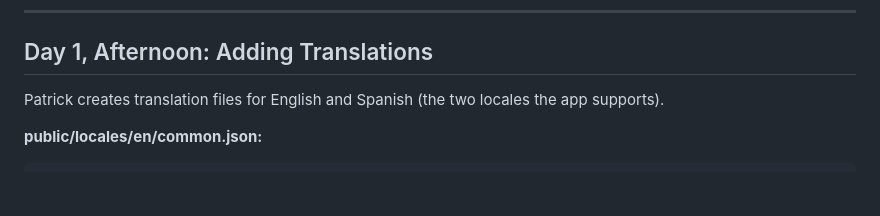
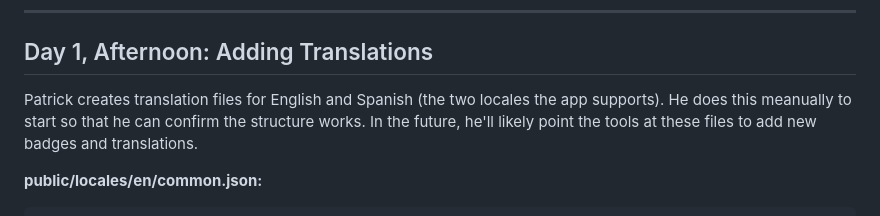
Before and after one commit to genghisintandem/a_whole_new_world, a Markdown page: site/vignette-3-patrick-balanced.md, the part around the change. Drawn GitHub-style; blank space fills up the shorter version.

````diff
--- a/site/vignette-3-patrick-balanced.md
+++ b/site/vignette-3-patrick-balanced.md
@@ -52,7 +52,7 @@ Patrick reviews the updated code and adds the translation keys.
 
 ## Day 1, Afternoon: Adding Translations
 
-Patrick creates translation files for English and Spanish (the two locales the app supports).
+Patrick creates translation files for English and Spanish (the two locales the app supports). He does this meanually to start so that he can confirm the structure works. In the future, he'll likely point the tools at these files to add new badges and translations.
 
 **public/locales/en/common.json:**
 ```json
````
Also changed, not shown: site/vignette-5-genghis-antipattern.md (+3 -1 lines).
